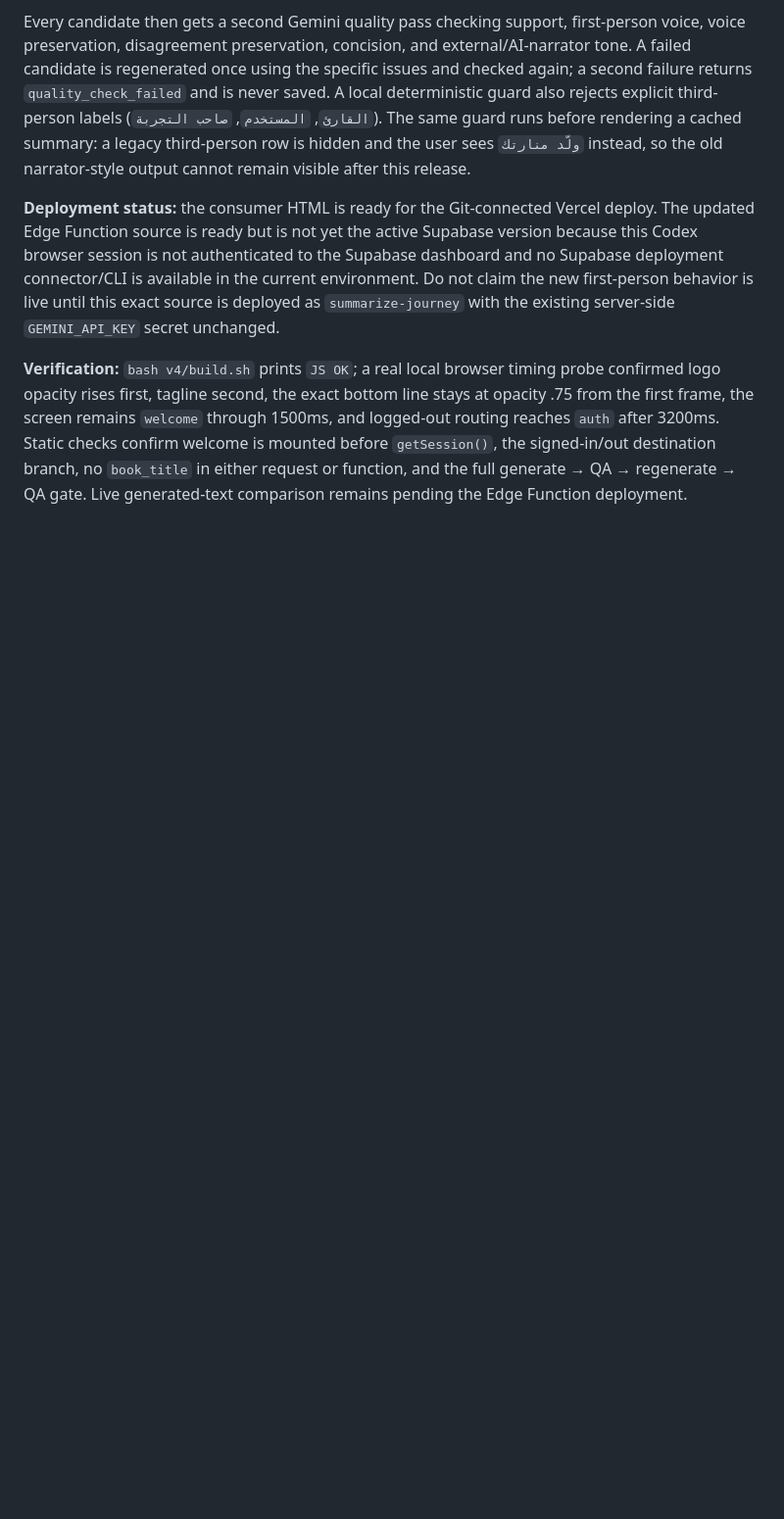
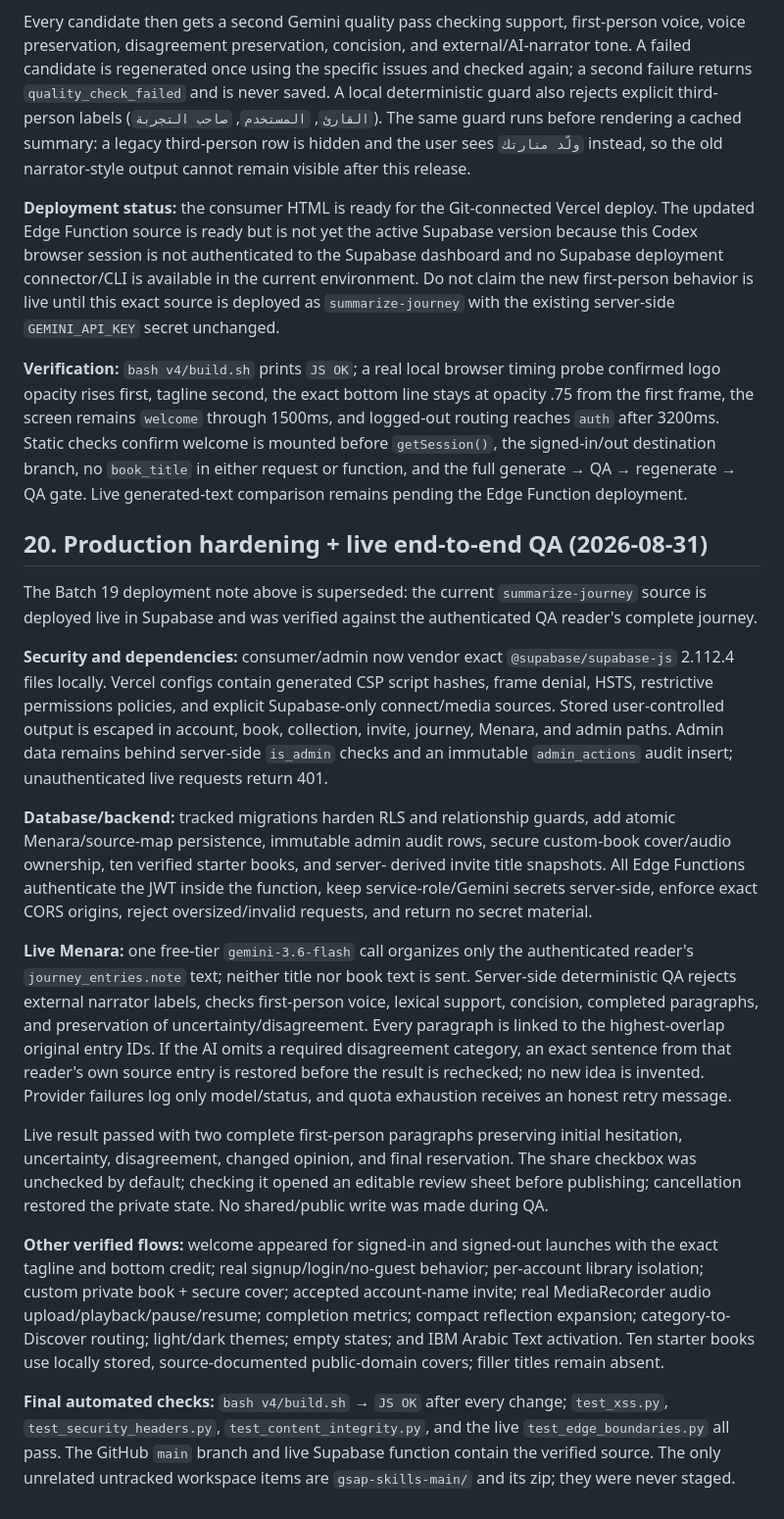
Before and after one commit to Talal-ops1/Malfa, a Markdown page: CLAUDE_CODE_HANDOFF.md, the part around the change. Shown at 98% size. Drawn GitHub-style; blank space fills up the shorter version.

Commit message:
Document production hardening and live QA

```diff
--- a/CLAUDE_CODE_HANDOFF.md
+++ b/CLAUDE_CODE_HANDOFF.md
@@ -755,3 +755,55 @@ welcome is mounted before `getSession()`, the signed-in/out destination branch,
 no `book_title` in either request or function, and the full generate → QA →
 regenerate → QA gate. Live generated-text comparison remains pending the Edge
 Function deployment.
+
+## 20. Production hardening + live end-to-end QA (2026-08-31)
+
+The Batch 19 deployment note above is superseded: the current
+`summarize-journey` source is deployed live in Supabase and was verified against
+the authenticated QA reader's complete journey.
+
+**Security and dependencies:** consumer/admin now vendor exact
+`@supabase/supabase-js` 2.112.4 files locally. Vercel configs contain generated
+CSP script hashes, frame denial, HSTS, restrictive permissions policies, and
+explicit Supabase-only connect/media sources. Stored user-controlled output is
+escaped in account, book, collection, invite, journey, Menara, and admin paths.
+Admin data remains behind server-side `is_admin` checks and an immutable
+`admin_actions` audit insert; unauthenticated live requests return 401.
+
+**Database/backend:** tracked migrations harden RLS and relationship guards,
+add atomic Menara/source-map persistence, immutable admin audit rows, secure
+custom-book cover/audio ownership, ten verified starter books, and server-
+derived invite title snapshots. All Edge Functions authenticate the JWT inside
+the function, keep service-role/Gemini secrets server-side, enforce exact CORS
+origins, reject oversized/invalid requests, and return no secret material.
+
+**Live Menara:** one free-tier `gemini-3.6-flash` call organizes only the
+authenticated reader's `journey_entries.note` text; neither title nor book text
+is sent. Server-side deterministic QA rejects external narrator labels, checks
+first-person voice, lexical support, concision, completed paragraphs, and
+preservation of uncertainty/disagreement. Every paragraph is linked to the
+highest-overlap original entry IDs. If the AI omits a required disagreement
+category, an exact sentence from that reader's own source entry is restored
+before the result is rechecked; no new idea is invented. Provider failures log
+only model/status, and quota exhaustion receives an honest retry message.
+
+Live result passed with two complete first-person paragraphs preserving initial
+hesitation, uncertainty, disagreement, changed opinion, and final reservation.
+The share checkbox was unchecked by default; checking it opened an editable
+review sheet before publishing; cancellation restored the private state. No
+shared/public write was made during QA.
+
+**Other verified flows:** welcome appeared for signed-in and signed-out launches
+with the exact tagline and bottom credit; real signup/login/no-guest behavior;
+per-account library isolation; custom private book + secure cover; accepted
+account-name invite; real MediaRecorder audio upload/playback/pause/resume;
+completion metrics; compact reflection expansion; category-to-Discover routing;
+light/dark themes; empty states; and IBM Arabic Text activation. Ten starter
+books use locally stored, source-documented public-domain covers; filler titles
+remain absent.
+
+**Final automated checks:** `bash v4/build.sh` → `JS OK` after every change;
+`test_xss.py`, `test_security_headers.py`, `test_content_integrity.py`, and the
+live `test_edge_boundaries.py` all pass. The GitHub `main` branch and live
+Supabase function contain the verified source. The only unrelated untracked
+workspace items are `gsap-skills-main/` and its zip; they were never staged.
```
